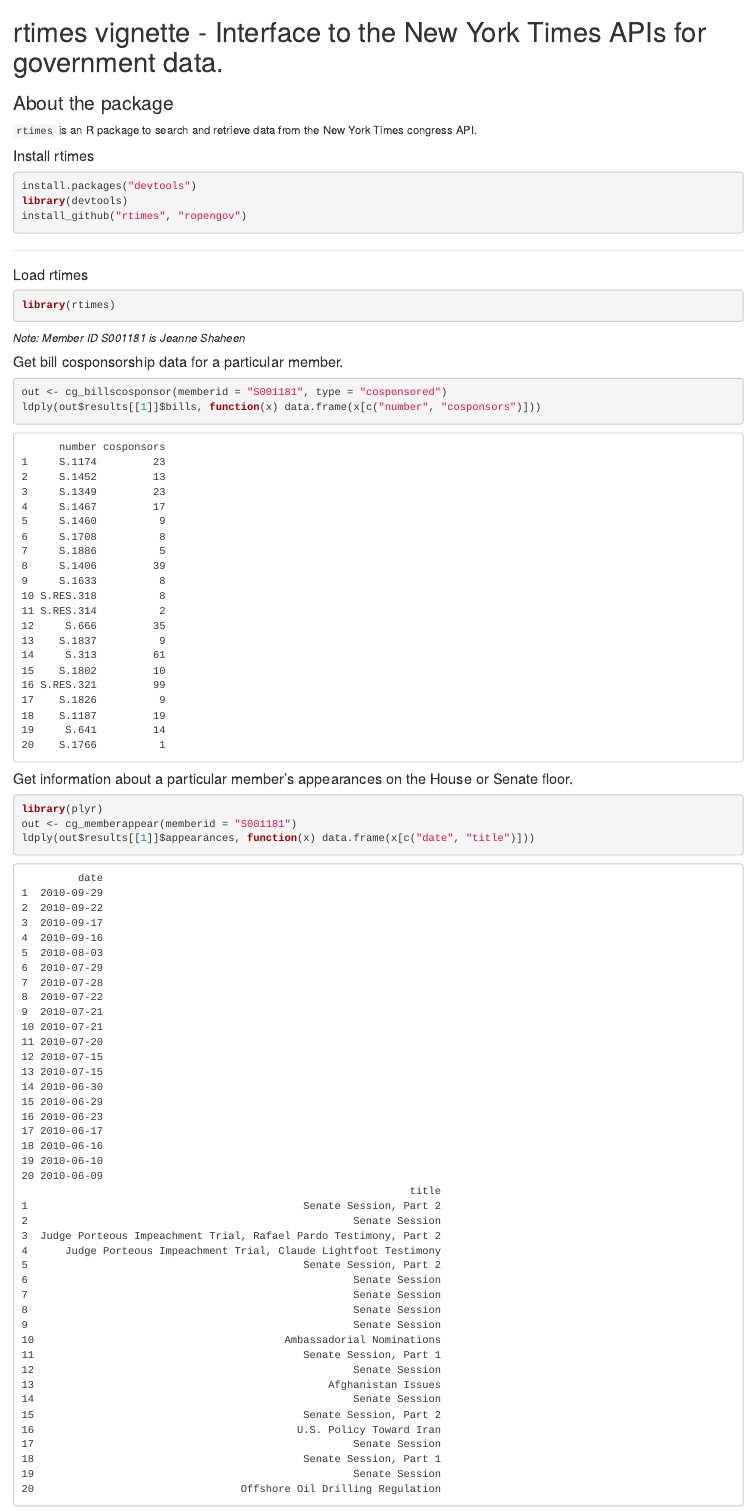
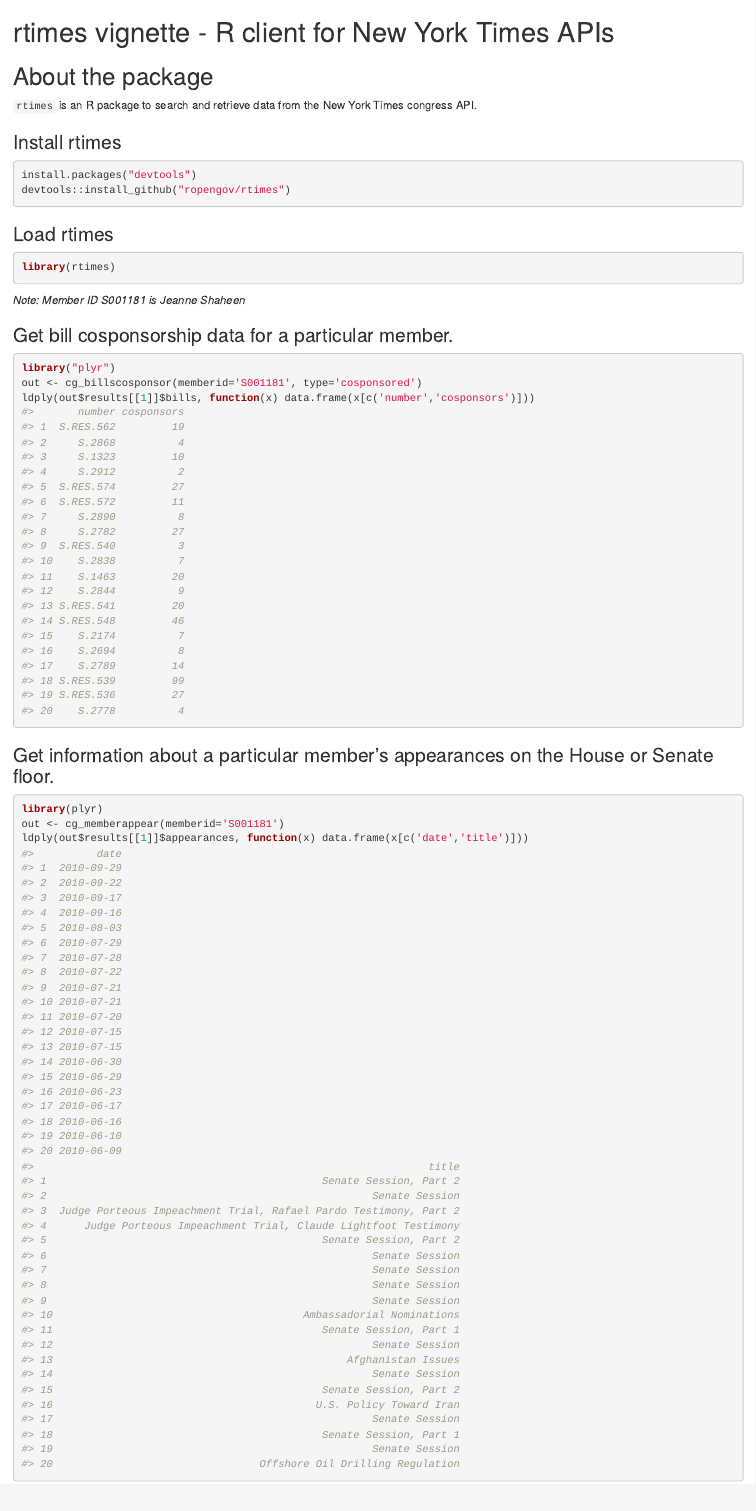
Before and after one commit to rOpenGov/rtimes, an R Markdown document (vignettes/rtimes_vignette.Rmd): the page in a window 1100 px wide, from its top. Rendered offline with R 4.5, knitr and Pandoc, with nearby package versions.

Commit message:
updated vignette workflow to just use .Rmd file

````diff
--- a/vignettes/margins.sty
+++ /dev/null
@@ -1 +0,0 @@
-\usepackage[vmargin=0.75in,hmargin=0.75in]{geometry}
--- a/vignettes/rtimes_vignette.Rmd
+++ b/vignettes/rtimes_vignette.Rmd
@@ -1,75 +1,80 @@
 <!--
-%\VignetteEngine{knitr}
+%\VignetteEngine{knitr::knitr}
 %\VignetteIndexEntry{rtimes vignette}
 -->
 
-rtimes vignette - Interface to the New York Times APIs for government data.
+
+
+rtimes vignette - R client for New York Times APIs
 ======
 
-### About the package
+## About the package
 
 `rtimes` is an R package to search and retrieve data from the New York Times congress API.
 
 
-#### Install rtimes
+### Install rtimes
 
 
 ```r
 install.packages("devtools")
-library(devtools)
-install_github("rtimes", "ropengov")
+devtools::install_github("ropengov/rtimes")
 ```
 
-
-********************
-
-#### Load rtimes
+### Load rtimes
 
 
 ```r
 library(rtimes)
 ```
 
+_Note: Member ID S001181 is Jeanne Shaheen_
 
-*Note: Member ID S001181 is Jeanne Shaheen*
-
-#### Get bill cosponsorship data for a particular member.
+### Get bill cosponsorship data for a particular member.
 
 
 ```r
-out <- cg_billscosponsor(memberid = "S001181", type = "cosponsored")
-ldply(out$results[[1]]$bills, function(x) data.frame(x[c("number", "cosponsors")]))
+library("plyr")
+out <- cg_billscosponsor(memberid='S001181', type='cosponsored')
+ldply(out$results[[1]]$bills, function(x) data.frame(x[c('number','cosponsors')]))
+#>       number cosponsors
+#> 1  S.RES.562         19
+#> 2     S.2868          4
+#> 3     S.1323         10
+#> 4     S.2912          2
+#> 5  S.RES.574         27
+#> 6  S.RES.572         11
+#> 7     S.2890          8
+#> 8     S.2782         27
+#> 9  S.RES.540          3
+#> 10    S.2838          7
+#> 11    S.1463         20
+#> 12    S.2844          9
+#> 13 S.RES.541         20
+#> 14 S.RES.548         46
+#> 15    S.2174          7
+#> 16    S.2694          8
+#> 17    S.2789         14
+#> 18 S.RES.539         99
+#> 19 S.RES.536         27
+#> 20    S.2778          4
 ```
 
-```
-      number cosponsors
-1     S.1174         23
-2     S.1452         13
-3     S.1349         23
-4     S.1467         17
-5     S.1460          9
-6     S.1708          8
-7     S.1886          5
-8     S.1406         39
-9     S.1633          8
-10 S.RES.318          8
-11 S.RES.314          2
-12     S.666         35
-13    S.1837          9
-14     S.313         61
-15    S.1802         10
-16 S.RES.321         99
-17    S.1826          9
-18    S.1187         19
-19     S.641         14
-20    S.1766          1
-```
-
-
-#### Get information about a particular member's appearances on the House or Senate floor.
+### Get information about a particular member's appearances on the House or Senate floor.
 
 
 ```r
 library(plyr)
-out <- cg_memberappear(memberid = "S001181")
-ldply(out$results[[1]]$appearances, function(x) data.frame(x[c("date", "title")]))
+out <- cg_memberappear(memberid='S001181')
+ldply(out$results[[1]]$appearances, function(x) data.frame(x[c('date','title')]))
+#>          date
+#> 1  2010-09-29
+#> 2  2010-09-22
+#> 3  2010-09-17
+#> 4  2010-09-16
+#> 5  2010-08-03
+#> 6  2010-07-29
+#> 7  2010-07-28
+#> 8  2010-07-22
+#> 9  2010-07-21
+#> 10 2010-07-21
@@ -79,17 +112,0 @@
-         date
-1  2010-09-29
-2  2010-09-22
-3  2010-09-17
-4  2010-09-16
-5  2010-08-03
-6  2010-07-29
-7  2010-07-28
-8  2010-07-22
-9  2010-07-21
-10 2010-07-21
-11 2010-07-20
-12 2010-07-15
-13 2010-07-15
-14 2010-06-30
-15 2010-06-29
-16 2010-06-23
````
Also changed, not shown: inst/vign/rtimes_vignette.Rmd (+23 -16 lines), inst/vign/rtimes_vignette.md, vignettes/rtimes_vignette.html (deleted), vignettes/rtimes_vignette.md (deleted), vignettes/rtimes_vignette.pdf (deleted), vignettes/rtimes_vignette.Rmd (59 more changed lines), 1 other file.
